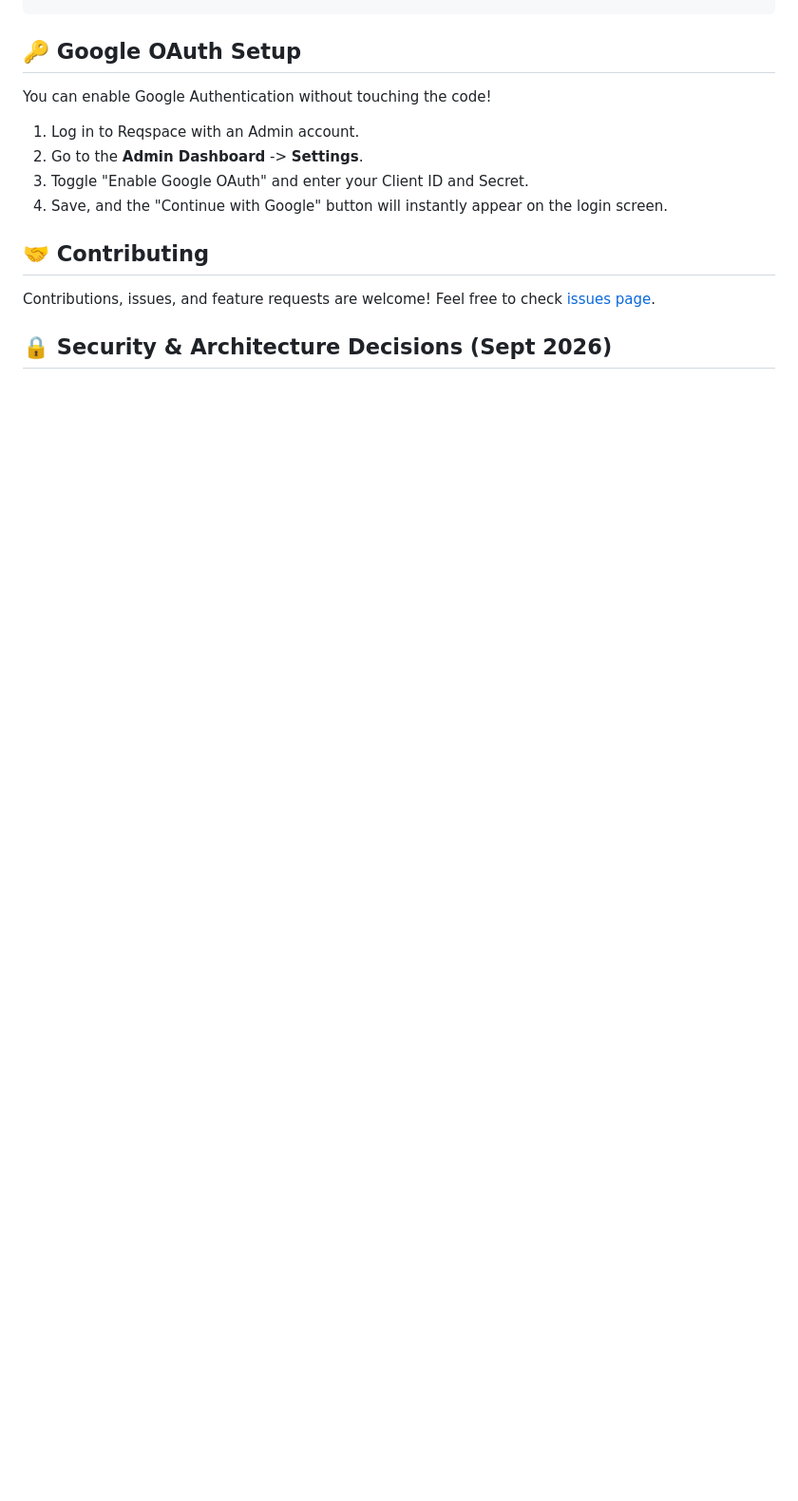
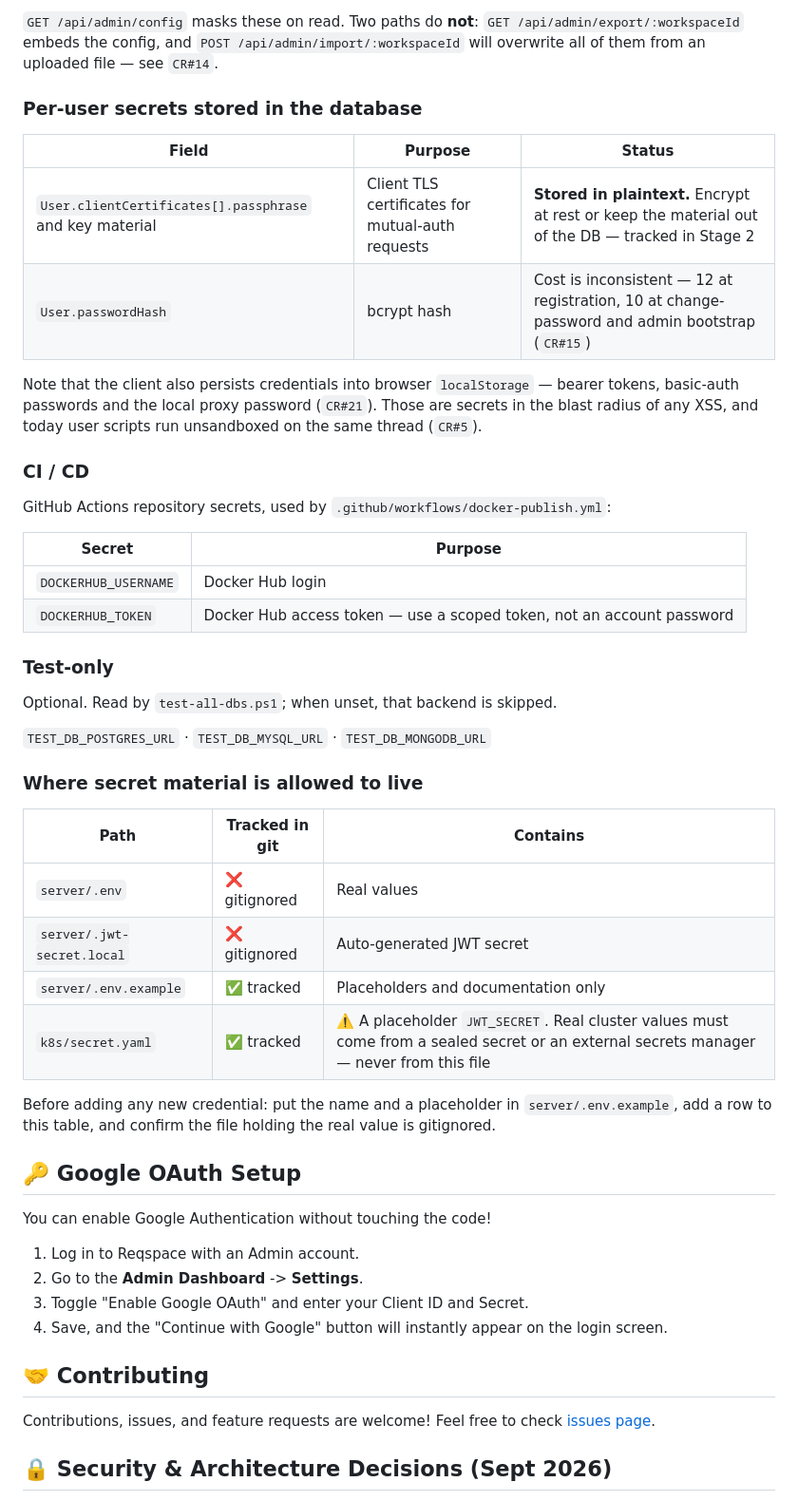
Before and after one commit to Itayp1/reqspace, a Markdown page: README.md, the part around one of its changes. Shown at 95% size. Drawn GitHub-style; blank space fills up the shorter version.

```diff
--- a/README.md
+++ b/README.md
@@ -91,3 +124,39 @@ DB_URI=mongodb://localhost:27017/reqspace
+`GET /api/admin/config` masks these on read. Two paths do **not**: `GET /api/admin/export/:workspaceId` embeds the config, and `POST /api/admin/import/:workspaceId` will overwrite all of them from an uploaded file — see `CR#14`.
+
+### Per-user secrets stored in the database
+
+| Field | Purpose | Status |
+|---|---|---|
+| `User.clientCertificates[].passphrase` and key material | Client TLS certificates for mutual-auth requests | **Stored in plaintext.** Encrypt at rest or keep the material out of the DB — tracked in Stage 2 |
+| `User.passwordHash` | bcrypt hash | Cost is inconsistent — 12 at registration, 10 at change-password and admin bootstrap (`CR#15`) |
+
+Note that the client also persists credentials into browser `localStorage` — bearer tokens, basic-auth passwords and the local proxy password (`CR#21`). Those are secrets in the blast radius of any XSS, and today user scripts run unsandboxed on the same thread (`CR#5`).
+
+### CI / CD
+
+GitHub Actions repository secrets, used by `.github/workflows/docker-publish.yml`:
+
+| Secret | Purpose |
+|---|---|
+| `DOCKERHUB_USERNAME` | Docker Hub login |
+| `DOCKERHUB_TOKEN` | Docker Hub access token — use a scoped token, not an account password |
+
+### Test-only
+
+Optional. Read by `test-all-dbs.ps1`; when unset, that backend is skipped.
+
+`TEST_DB_POSTGRES_URL` · `TEST_DB_MYSQL_URL` · `TEST_DB_MONGODB_URL`
+
+### Where secret material is allowed to live
+
+| Path | Tracked in git | Contains |
+|---|---|---|
+| `server/.env` | ❌ gitignored | Real values |
+| `server/.jwt-secret.local` | ❌ gitignored | Auto-generated JWT secret |
+| `server/.env.example` | ✅ tracked | Placeholders and documentation only |
+| `k8s/secret.yaml` | ✅ tracked | ⚠️ A placeholder `JWT_SECRET`. Real cluster values must come from a sealed secret or an external secrets manager — never from this file |
+
+Before adding any new credential: put the name and a placeholder in `server/.env.example`, add a row to this table, and confirm the file holding the real value is gitignored.
 
 ## 🔑 Google OAuth Setup
 
```
Also changed, not shown: other parts of README.md (+41 -0 lines).
